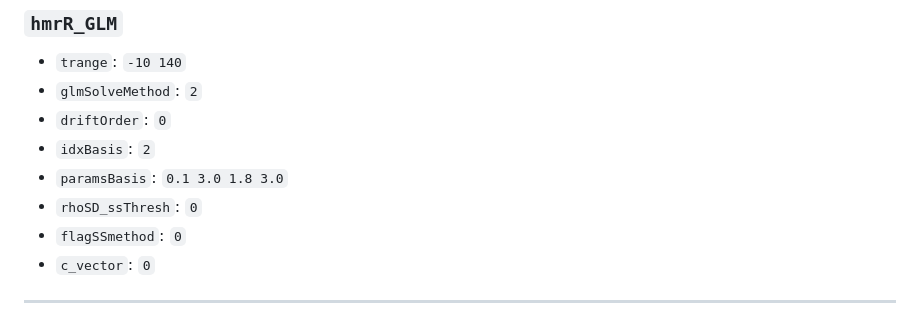
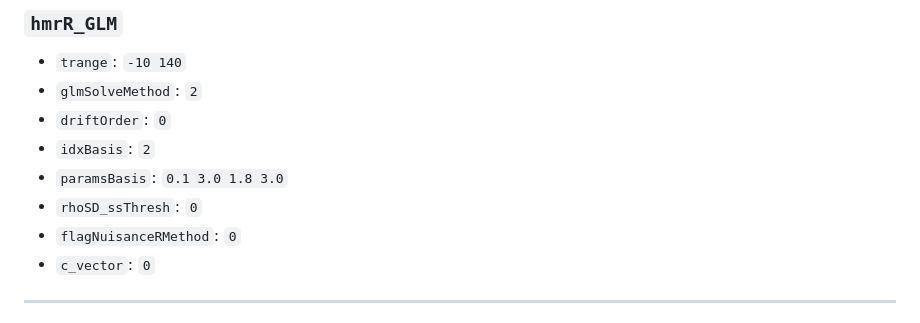
Before and after one commit to nolanrbrady/Short-form_video_data_analysis, a Markdown page: PREPROCESS_NOTES.md, the part around the change. GitHub-like rendering.

```diff
--- a/PREPROCESS_NOTES.md
+++ b/PREPROCESS_NOTES.md
@@ -240,7 +240,7 @@ Barker et al introduce the iWLS method and demonstrate that it out performs OLS
 - `idxBasis`: `2`
 - `paramsBasis`: `0.1 3.0 1.8 3.0`
 - `rhoSD_ssThresh`: `0`
-- `flagSSmethod`: `0`
+- `flagNuisanceRMethod`: `0`
 - `c_vector`: `0`
 
 ---
```
Also changed, not shown: ANALYSIS_SPEC.md (+2 -2 lines), CITATIONS.md (+25 -7 lines).
